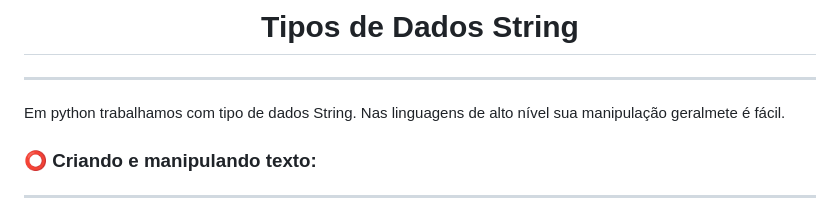
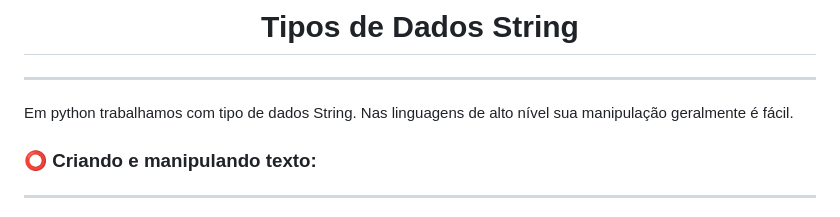
Before and after one commit to LuluTamaturgo/Exercicios_Python, a Markdown page: 02 - Tipos de Dados String.md, the part around the change. GitHub-like rendering.

```diff
--- a/02 - Tipos de Dados String.md
+++ b/02 - Tipos de Dados String.md
@@ -1,7 +1,7 @@
 ***
 # <h1 align="center"> Tipos de Dados String </h1>
 ***
-Em python trabalhamos com tipo de dados String. Nas linguagens de alto nível sua manipulação geralmete é fácil.
+Em python trabalhamos com tipo de dados String. Nas linguagens de alto nível sua manipulação geralmente é fácil.
 
 ### <font style="vertical-align: inherit;"><font style="vertical-align: inherit;">⭕</font></font> Criando e manipulando texto:
 ***
```
